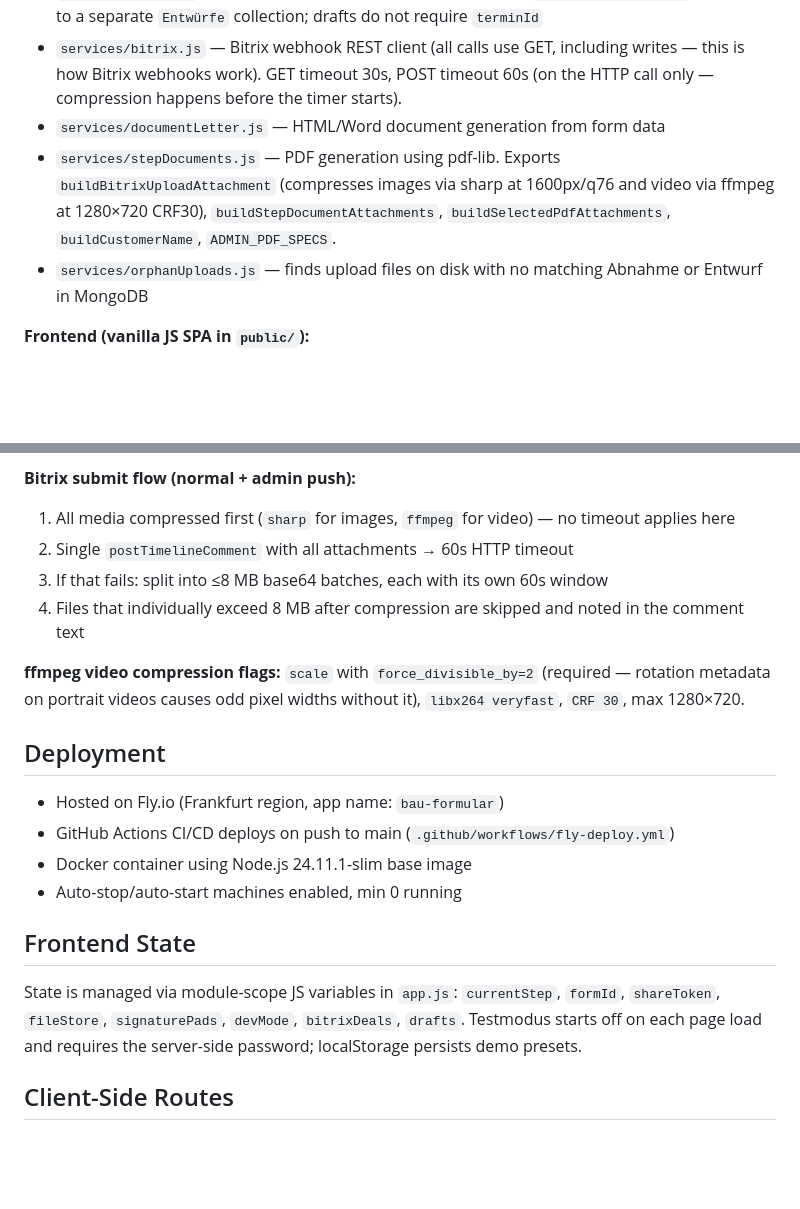
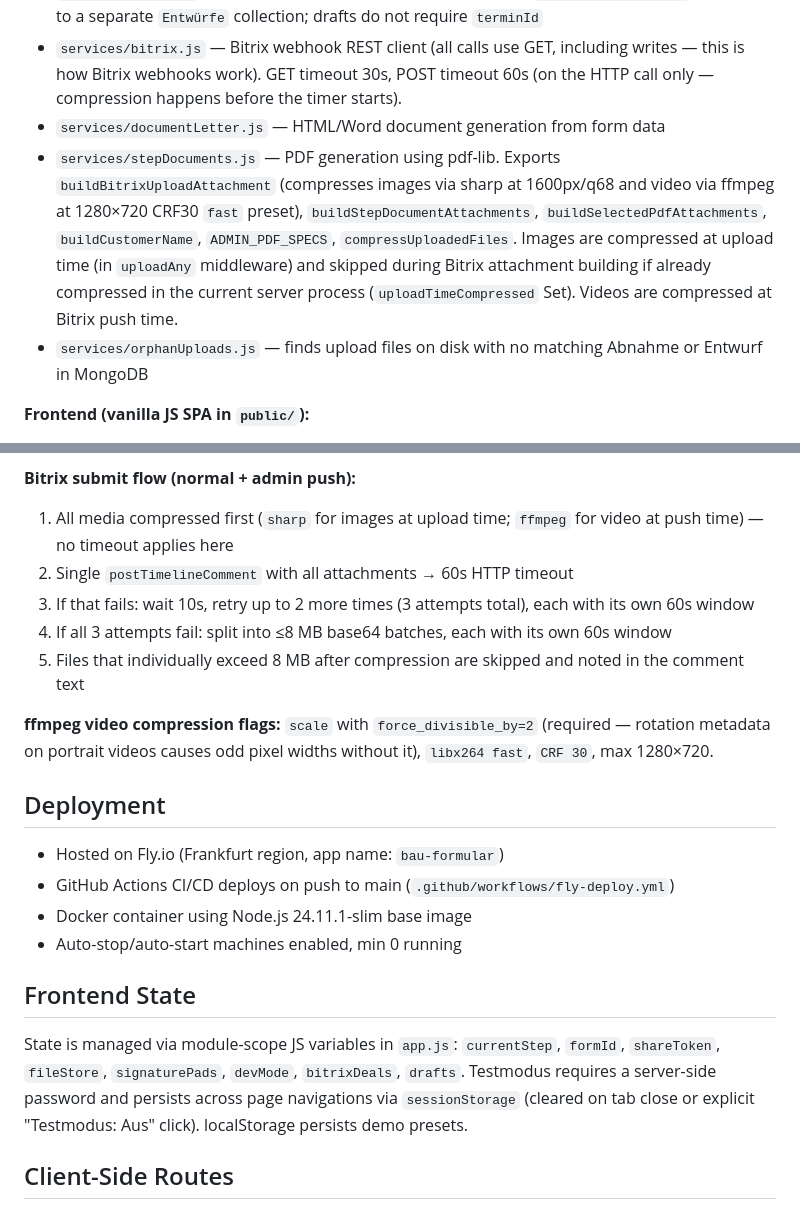
Before and after one commit to it-emc2/bau-formular, a Markdown page: CLAUDE.md, 2 parts joined by grey strips. GitHub-like rendering; blank space fills up the shorter version.

```diff
--- a/CLAUDE.md
+++ b/CLAUDE.md
@@ -37,7 +37,7 @@ Tests use Jest (node environment, no supertest). Test files live in `__tests__/`
 - `models/Entwurf.js` — Draft model, reuses the same schema via `createAbnahmeSchema` but writes to a separate `Entwürfe` collection; drafts do not require `terminId`
 - `services/bitrix.js` — Bitrix webhook REST client (all calls use GET, including writes — this is how Bitrix webhooks work). GET timeout 30s, POST timeout 60s (on the HTTP call only — compression happens before the timer starts).
 - `services/documentLetter.js` — HTML/Word document generation from form data
-- `services/stepDocuments.js` — PDF generation using pdf-lib. Exports `buildBitrixUploadAttachment` (compresses images via sharp at 1600px/q76 and video via ffmpeg at 1280×720 CRF30), `buildStepDocumentAttachments`, `buildSelectedPdfAttachments`, `buildCustomerName`, `ADMIN_PDF_SPECS`.
+- `services/stepDocuments.js` — PDF generation using pdf-lib. Exports `buildBitrixUploadAttachment` (compresses images via sharp at 1600px/q68 and video via ffmpeg at 1280×720 CRF30 `fast` preset), `buildStepDocumentAttachments`, `buildSelectedPdfAttachments`, `buildCustomerName`, `ADMIN_PDF_SPECS`, `compressUploadedFiles`. Images are compressed at upload time (in `uploadAny` middleware) and skipped during Bitrix attachment building if already compressed in the current server process (`uploadTimeCompressed` Set). Videos are compressed at Bitrix push time.
 - `services/orphanUploads.js` — finds upload files on disk with no matching Abnahme or Entwurf in MongoDB
 
 **Frontend (vanilla JS SPA in `public/`):**
@@ -85,12 +85,13 @@ All admin UI is hidden behind the dev-mode password toggle (Testmodus). When act
 - `POST /api/form/admin/submitted/:id/bitrix/video` — legacy single-video re-push endpoint (kept for backwards compat)
 
 **Bitrix submit flow (normal + admin push):**
-1. All media compressed first (`sharp` for images, `ffmpeg` for video) — no timeout applies here
+1. All media compressed first (`sharp` for images at upload time; `ffmpeg` for video at push time) — no timeout applies here
 2. Single `postTimelineComment` with all attachments → 60s HTTP timeout
-3. If that fails: split into ≤8 MB base64 batches, each with its own 60s window
-4. Files that individually exceed 8 MB after compression are skipped and noted in the comment text
+3. If that fails: wait 10s, retry up to 2 more times (3 attempts total), each with its own 60s window
+4. If all 3 attempts fail: split into ≤8 MB base64 batches, each with its own 60s window
+5. Files that individually exceed 8 MB after compression are skipped and noted in the comment text
 
-**ffmpeg video compression flags:** `scale` with `force_divisible_by=2` (required — rotation metadata on portrait videos causes odd pixel widths without it), `libx264 veryfast`, `CRF 30`, max 1280×720.
+**ffmpeg video compression flags:** `scale` with `force_divisible_by=2` (required — rotation metadata on portrait videos causes odd pixel widths without it), `libx264 fast`, `CRF 30`, max 1280×720.
 
 ## Deployment
 
@@ -101,7 +102,7 @@ All admin UI is hidden behind the dev-mode password toggle (Testmodus). When act
 
 ## Frontend State
 
-State is managed via module-scope JS variables in `app.js`: `currentStep`, `formId`, `shareToken`, `fileStore`, `signaturePads`, `devMode`, `bitrixDeals`, `drafts`. Testmodus starts off on each page load and requires the server-side password; localStorage persists demo presets.
+State is managed via module-scope JS variables in `app.js`: `currentStep`, `formId`, `shareToken`, `fileStore`, `signaturePads`, `devMode`, `bitrixDeals`, `drafts`. Testmodus requires a server-side password and persists across page navigations via `sessionStorage` (cleared on tab close or explicit "Testmodus: Aus" click). localStorage persists demo presets.
 
 ## Client-Side Routes
 
```
Also changed, not shown: docs/05-bitrix-integration.md (+3 -3 lines), docs/07-frontend-details.md (+1 -1 lines).
